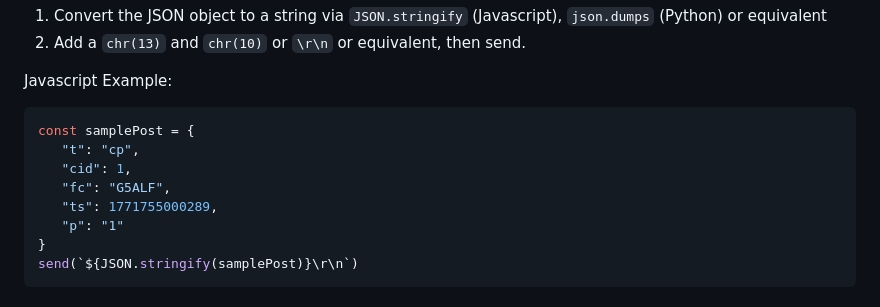
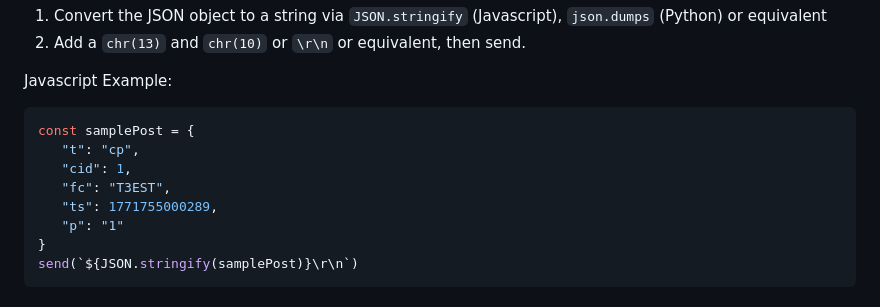
Before and after one commit to k-ahn2/wps, a Markdown page: README.md, the part around the change. Rendered like a GitHub page.

Commit message:
Update samplePost 'fc' field value in README

```diff
--- a/README.md
+++ b/README.md
@@ -138,7 +138,7 @@ Javascript Example:
 const samplePost = {
    "t": "cp",
    "cid": 1,
-   "fc": "G5ALF",
+   "fc": "T3EST",
    "ts": 1771755000289,
    "p": "1"
 }
```
